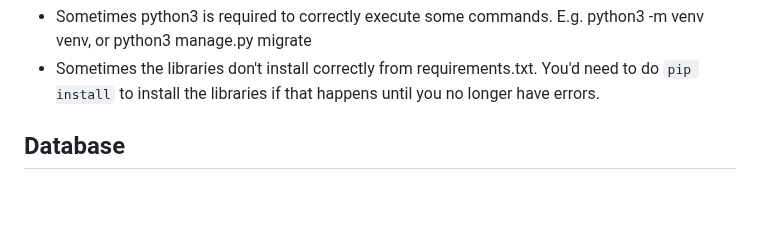
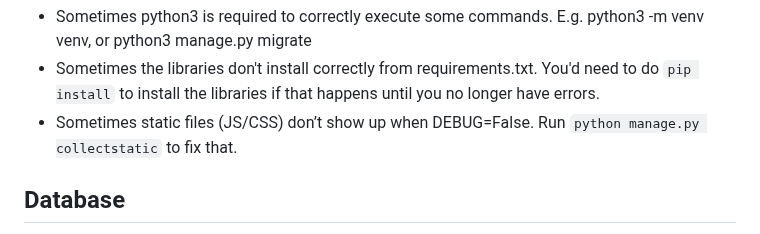
Before and after one commit to Quadrantal/WolfKey, a Markdown page: README.md, the part around the change. Drawn GitHub-style; blank space fills up the shorter version.

Commit message:
Update README.md
Possible issue when running the server before applying collectstatic

```diff
--- a/README.md
+++ b/README.md
@@ -109,6 +109,7 @@ By following these steps, you will have PostgreSQL installed and configured for
 **Common Issues**
 - Sometimes python3 is required to correctly execute some commands. E.g. python3 -m venv venv, or python3 manage.py migrate
 - Sometimes the libraries don't install correctly from requirements.txt. You'd need to do `pip install` to install the libraries if that happens until you no longer have errors.
+- Sometimes static files (JS/CSS) don’t show up when DEBUG=False. Run `python manage.py collectstatic` to fix that.
 
 
 ## Database
```
